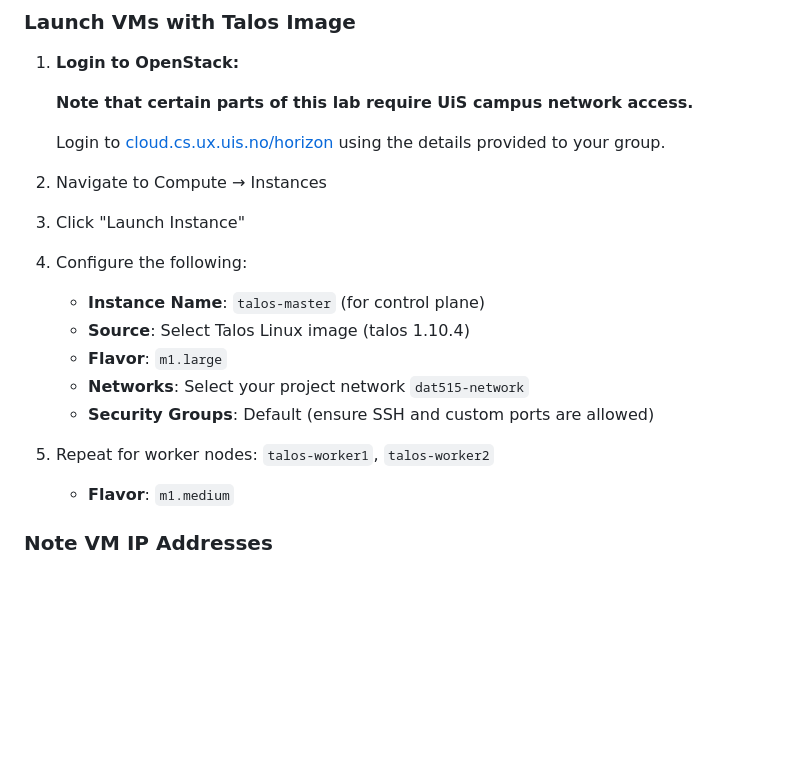
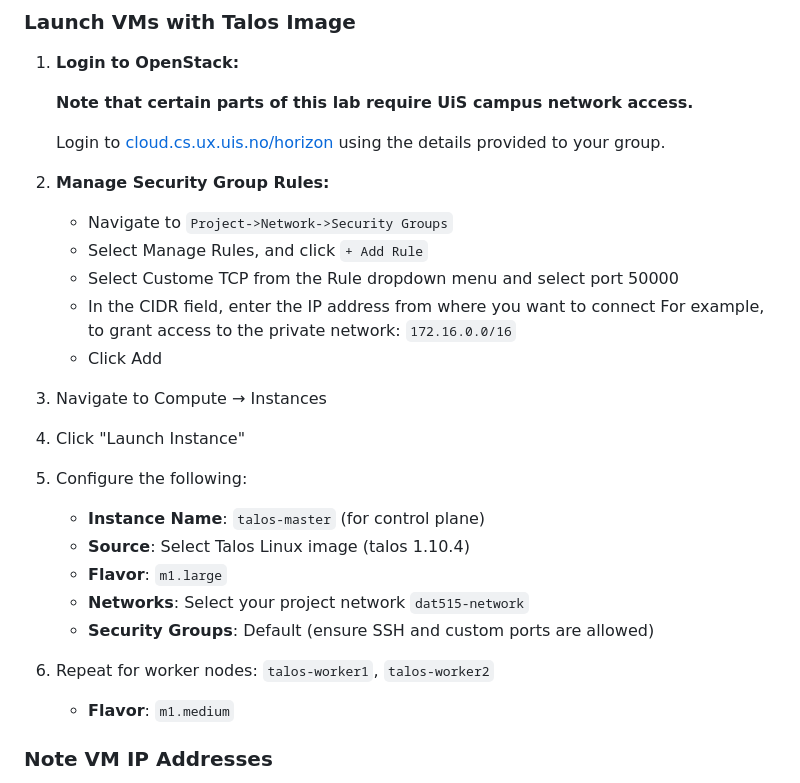
Before and after one commit to ismaeljimenezmejias/dat515_project_personalgithub, a Markdown page: 5kube/1-setup/README.md, the part around the change. Drawn GitHub-style; blank space fills up the shorter version.

Commit message:
fix(README): update security group rules instructions for Talos Kubernetes setup

```diff
--- a/5kube/1-setup/README.md
+++ b/5kube/1-setup/README.md
@@ -70,15 +70,24 @@ eval "$(/home/linuxbrew/.linuxbrew/bin/brew shellenv)"
 
    Login to [cloud.cs.ux.uis.no/horizon](https://cloud.cs.ux.uis.no/horizon) using the details provided to your group.
 
-2. Navigate to Compute → Instances
-3. Click "Launch Instance"
-4. Configure the following:
+2. **Manage Security Group Rules:**
+
+   - Navigate to `Project->Network->Security Groups`
+   - Select Manage Rules, and click `+ Add Rule`
+   - Select Custome TCP from the Rule dropdown menu and select port 50000
+   - In the CIDR field, enter the IP address from where you want to connect
+     For example, to grant access to the private network: `172.16.0.0/16`
+   - Click Add
+
+3. Navigate to Compute → Instances
+4. Click "Launch Instance"
+5. Configure the following:
    - **Instance Name**: `talos-master` (for control plane)
    - **Source**: Select Talos Linux image (talos 1.10.4)
    - **Flavor**: `m1.large`
    - **Networks**: Select your project network `dat515-network`
    - **Security Groups**: Default (ensure SSH and custom ports are allowed)
-5. Repeat for worker nodes: `talos-worker1`, `talos-worker2`
+6. Repeat for worker nodes: `talos-worker1`, `talos-worker2`
    - **Flavor**: `m1.medium`
 
 ### Note VM IP Addresses
```
